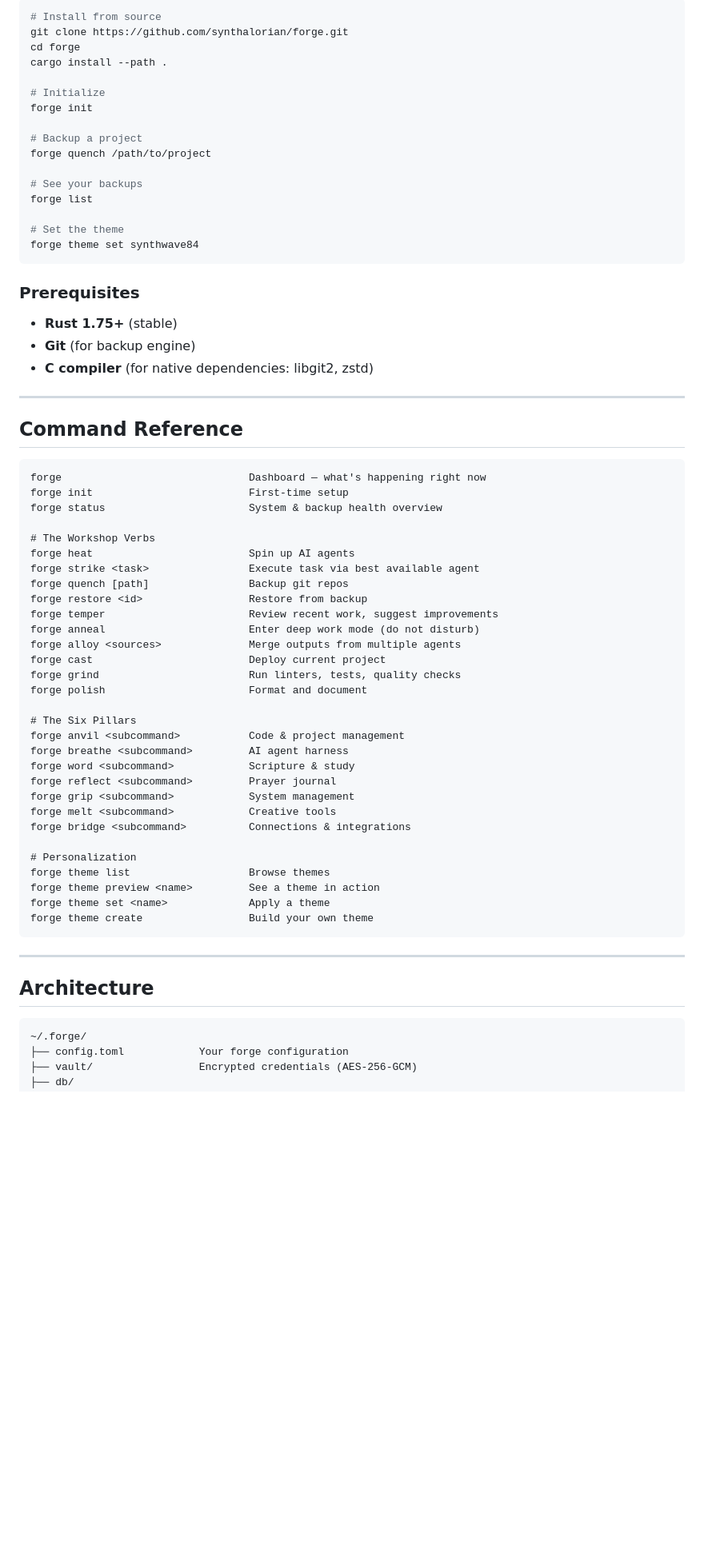
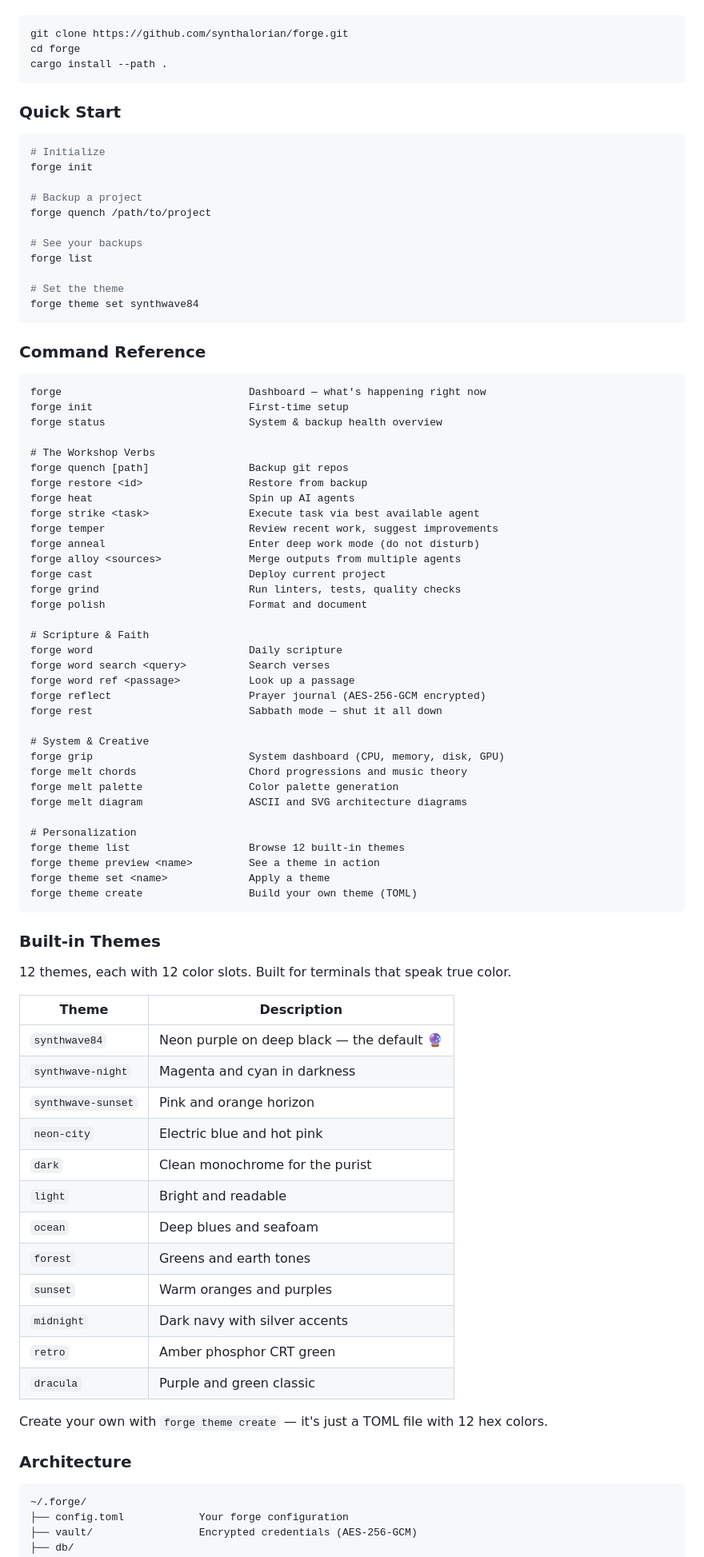
Before and after one commit to synthalorian/forge, a Markdown page: README.md, the part around one of its changes. Shown at 80% size. Rendered like a GitHub page; blank space fills up the shorter version.

````diff
--- a/README.md
+++ b/README.md
@@ -71,10 +56,13 @@ A CLI platform where human creativity meets artificial intelligence. Where you d
 
 ```bash
-# Install from source
 git clone https://github.com/synthalorian/forge.git
 cd forge
 cargo install --path .
+```
 
+### Quick Start
+
+```bash
 # Initialize
 forge init
 
@@ -88,15 +76,7 @@ forge list
 forge theme set synthwave84
 ```
 
-### Prerequisites
-
-- **Rust 1.75+** (stable)
-- **Git** (for backup engine)
-- **C compiler** (for native dependencies: libgit2, zstd)
-
----
-
-## Command Reference
+### Command Reference
 
 ```
 forge                              Dashboard — what's happening right now
@@ -104,10 +84,10 @@ forge init                         First-time setup
 forge status                       System & backup health overview
 
 # The Workshop Verbs
+forge quench [path]                Backup git repos
+forge restore <id>                 Restore from backup
 forge heat                         Spin up AI agents
 forge strike <task>                Execute task via best available agent
-forge quench [path]                Backup git repos
-forge restore <id>                 Restore from backup
 forge temper                       Review recent work, suggest improvements
 forge anneal                       Enter deep work mode (do not disturb)
 forge alloy <sources>              Merge outputs from multiple agents
@@ -115,25 +95,48 @@ forge cast                         Deploy current project
 forge grind                        Run linters, tests, quality checks
 forge polish                       Format and document
 
-# The Six Pillars
-forge anvil <subcommand>           Code & project management
-forge breathe <subcommand>         AI agent harness
-forge word <subcommand>            Scripture & study
-forge reflect <subcommand>         Prayer journal
-forge grip <subcommand>            System management
-forge melt <subcommand>            Creative tools
-forge bridge <subcommand>          Connections & integrations
+# Scripture & Faith
+forge word                         Daily scripture
+forge word search <query>          Search verses
+forge word ref <passage>           Look up a passage
+forge reflect                      Prayer journal (AES-256-GCM encrypted)
+forge rest                         Sabbath mode — shut it all down
+
+# System & Creative
+forge grip                         System dashboard (CPU, memory, disk, GPU)
+forge melt chords                  Chord progressions and music theory
+forge melt palette                 Color palette generation
+forge melt diagram                 ASCII and SVG architecture diagrams
 
 # Personalization
-forge theme list                   Browse themes
+forge theme list                   Browse 12 built-in themes
 forge theme preview <name>         See a theme in action
 forge theme set <name>             Apply a theme
-forge theme create                 Build your own theme
+forge theme create                 Build your own theme (TOML)
 ```
 
----
+### Built-in Themes
 
-## Architecture
+12 themes, each with 12 color slots. Built for terminals that speak true color.
+
+| Theme | Description |
+|-------|-------------|
+| `synthwave84` | Neon purple on deep black — the default 🔮 |
+| `synthwave-night` | Magenta and cyan in darkness |
+| `synthwave-sunset` | Pink and orange horizon |
+| `neon-city` | Electric blue and hot pink |
+| `dark` | Clean monochrome for the purist |
+| `light` | Bright and readable |
+| `ocean` | Deep blues and seafoam |
+| `forest` | Greens and earth tones |
+| `sunset` | Warm oranges and purples |
+| `midnight` | Dark navy with silver accents |
+| `retro` | Amber phosphor CRT green |
+| `dracula` | Purple and green classic |
+
+Create your own with `forge theme create` — it's just a TOML file with 12 hex colors.
+
+### Architecture
 
 ```
 ~/.forge/
````
Also changed, not shown: other parts of README.md (+166 -114 lines).
